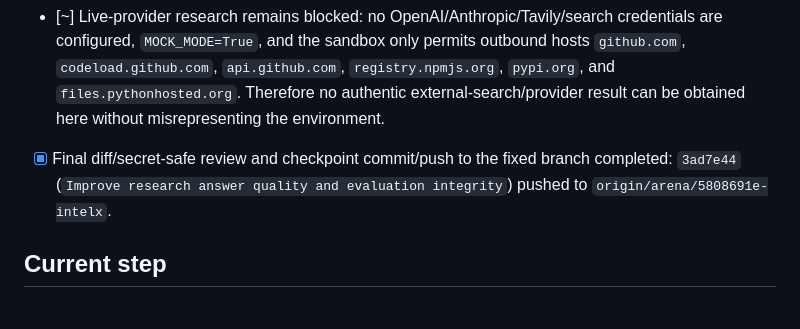
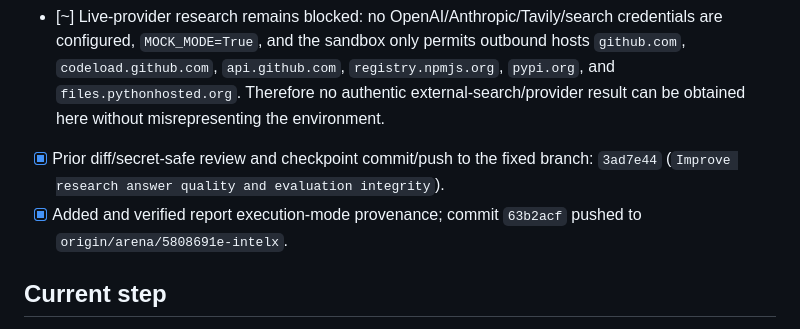
Before and after one commit to surendra2304/IntelX, a Markdown page: AGENT_PROGRESS.md, the part around the change. Drawn GitHub-style.

Commit message:
Record provenance verification checkpoint
Co-authored-by: arena-agent <297053741+arena-agent@users.noreply.github.com>

```diff
--- a/AGENT_PROGRESS.md
+++ b/AGENT_PROGRESS.md
@@ -16,7 +16,8 @@ Improve agent usefulness on realistic, difficult, and dead-end research tasks. E
 - [x] Current code verification: Ruff check and format pass; **270 tests passed, 2 skipped**; all eight golden eval tasks passed all configured thresholds, including citation validity, answer coverage, and required provenance/report-specific caveats. Newly generated `report.json` artifacts record `meta.execution_mode=MOCK`; legacy artifacts from before this change may omit the field.
 - [x] Current app verification: eight distinct tasks submitted through the HTTP API; **8/8 completed**, including no-evidence, disputed, poisoned-source, syndicated-source, and historical/current comparison cases. Each report met all required phrases and contained no forbidden phrases. After adding provenance to JSON metadata, a fresh HTTP task also confirmed `MOCK` in both the Markdown banner and `report_json.meta.execution_mode`.
 - [~] Live-provider research remains blocked: no OpenAI/Anthropic/Tavily/search credentials are configured, `MOCK_MODE=True`, and the sandbox only permits outbound hosts `github.com`, `codeload.github.com`, `api.github.com`, `registry.npmjs.org`, `pypi.org`, and `files.pythonhosted.org`. Therefore no authentic external-search/provider result can be obtained here without misrepresenting the environment.
-- [x] Final diff/secret-safe review and checkpoint commit/push to the fixed branch completed: `3ad7e44` (`Improve research answer quality and evaluation integrity`) pushed to `origin/arena/5808691e-intelx`.
+- [x] Prior diff/secret-safe review and checkpoint commit/push to the fixed branch: `3ad7e44` (`Improve research answer quality and evaluation integrity`).
+- [x] Added and verified report execution-mode provenance; commit `63b2acf` pushed to `origin/arena/5808691e-intelx`.
 
 ## Current step
 [~] Continue locally executable realism/pressure checks. Live-provider behavior itself remains unverified and cannot be exercised here (no provider/search credentials; outbound egress allowlist excludes provider/search hosts). Do not declare the real-world research objective complete.
```
